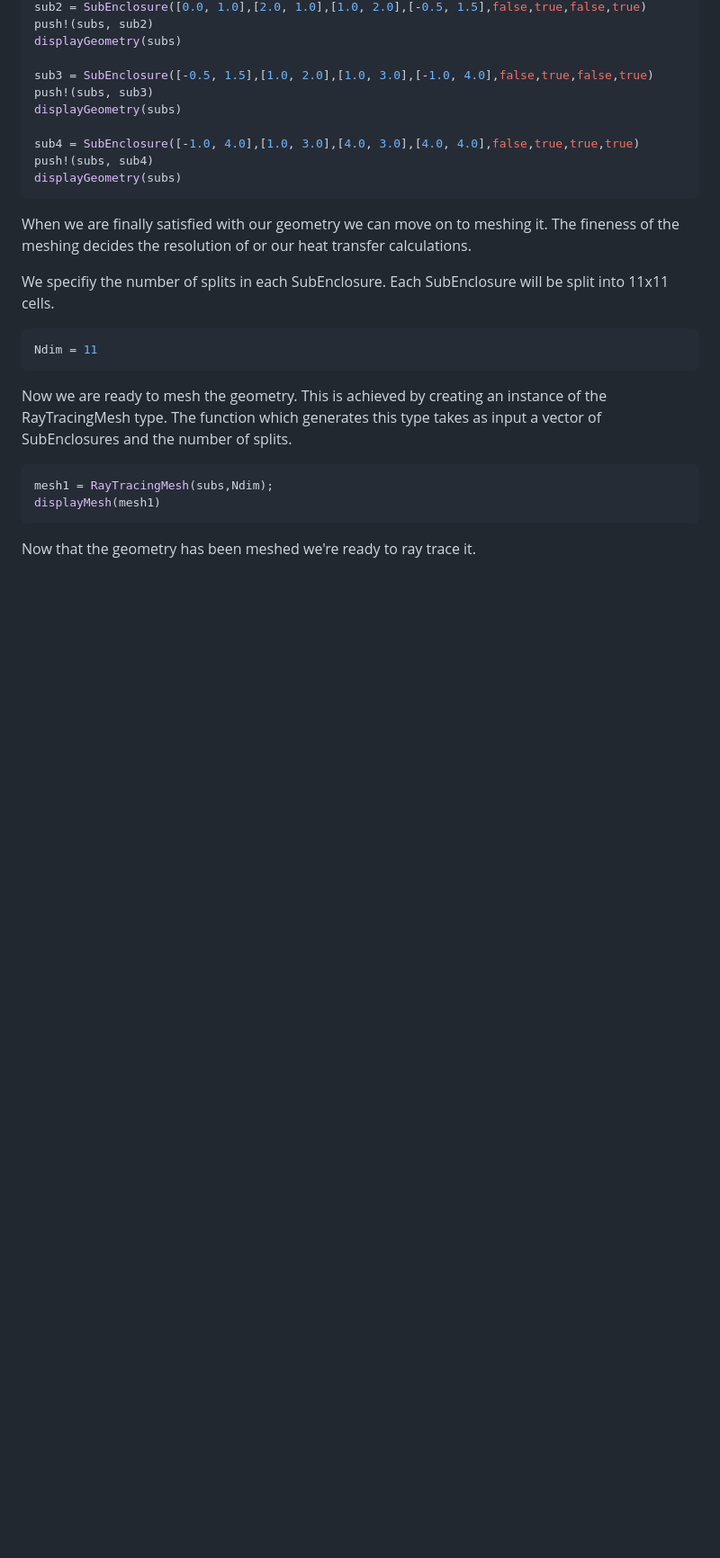
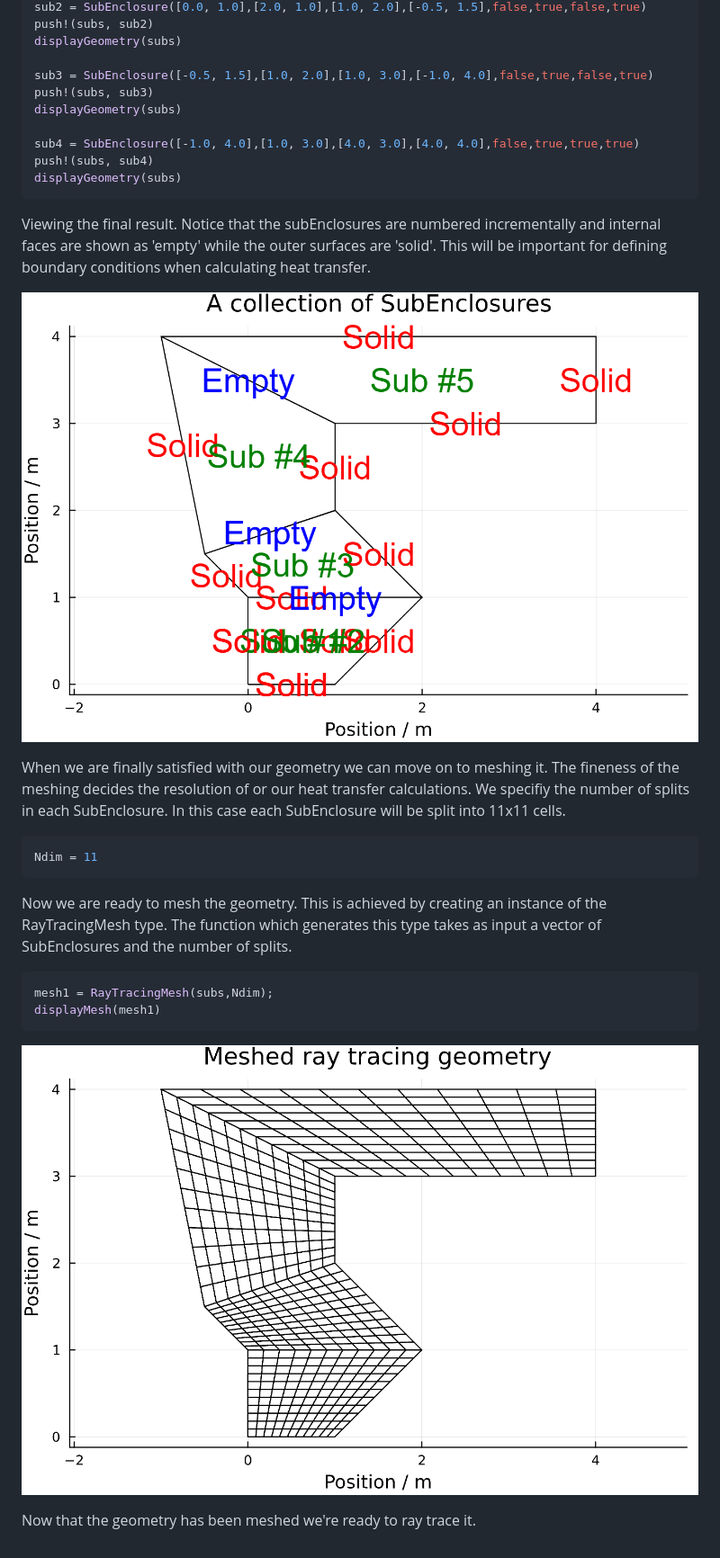
Before and after one commit to NikoBiele/RayTraceHeatTransfer.jl, a Markdown page: docs/src/geometry.md, the part around the change printed below. Shown: that part at 90% size. GitHub-like rendering; pictures changed too: docs/src/fourSubEnclosures.png (added), docs/src/fourSubEnclosuresMesh.png (added); blank space fills up the shorter version.

Commit message:
document geometry creation and meshing

````diff
--- a/docs/src/geometry.md
+++ b/docs/src/geometry.md
@@ -60,11 +67,16 @@ push!(subs, sub4)
 displayGeometry(subs)
 ```
 
+Viewing the final result.
+Notice that the subEnclosures are numbered incrementally and internal faces are shown as 'empty' while the outer surfaces are 'solid'.
+This will be important for defining boundary conditions when calculating heat transfer.
+
+![plot](./fourSubEnclosures.png)
+
 When we are finally satisfied with our geometry we can move on to meshing it.
 The fineness of the meshing decides the resolution of or our heat transfer calculations.
-
 We specifiy the number of splits in each SubEnclosure.
-Each SubEnclosure will be split into 11x11 cells.
+In this case each SubEnclosure will be split into 11x11 cells.
 
 ```julia
 Ndim = 11
@@ -79,4 +91,6 @@ mesh1 = RayTracingMesh(subs,Ndim);
 displayMesh(mesh1)
 ```
 
+![plot](./fourSubEnclosuresMesh.png)
+
 Now that the geometry has been meshed we're ready to ray trace it.
````
Also changed, not shown: other parts of docs/src/geometry.md (+10 -3 lines), docs/src/oneSubEnclosure.png (added).
